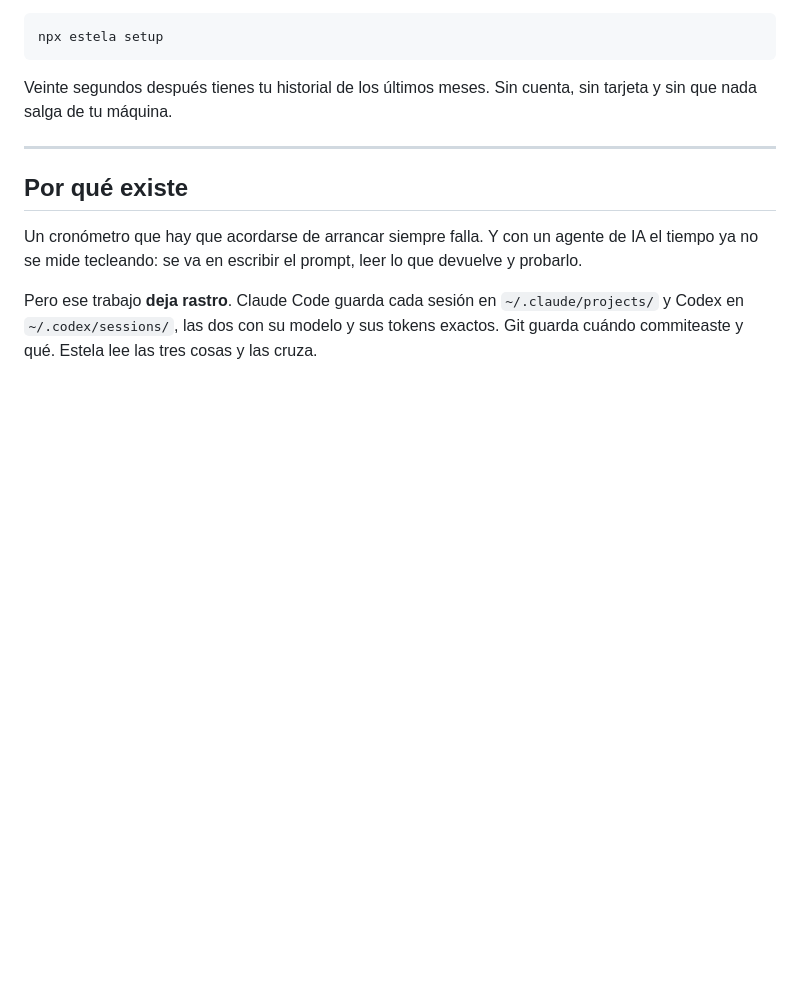
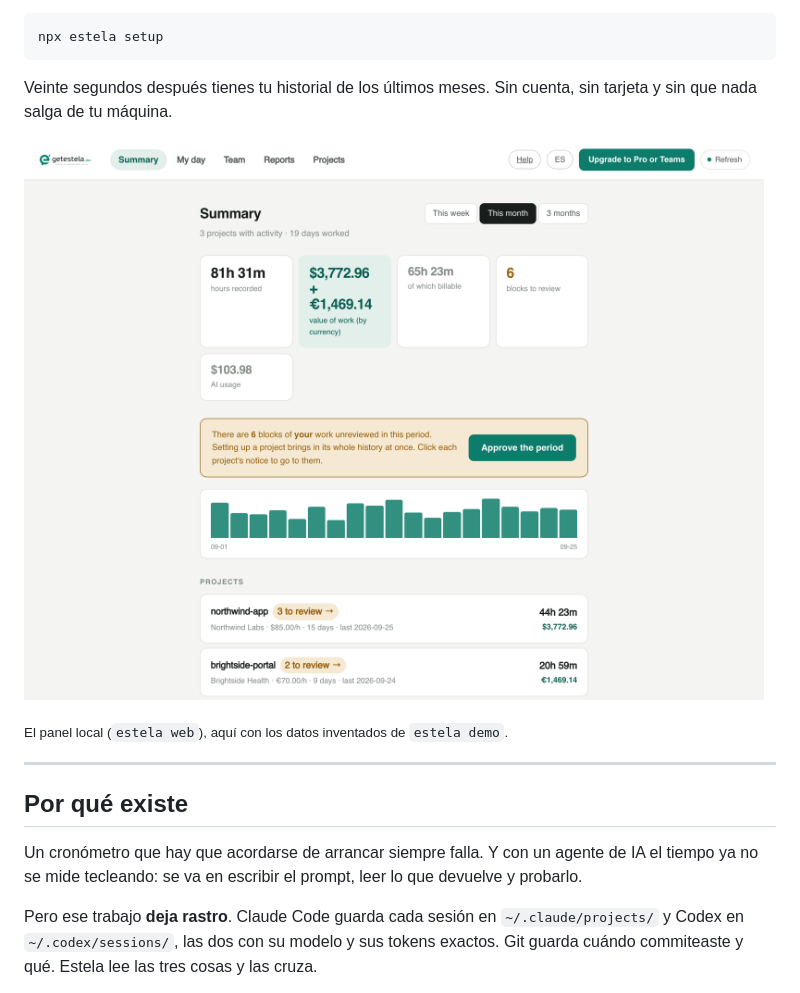
Before and after one commit to jdleonruiz/estela-cli, a Markdown page: README.es.md, the part around the change. Drawn GitHub-style; pictures changed too: docs/dashboard.png (added); blank space fills up the shorter version.

```diff
--- a/README.es.md
+++ b/README.es.md
@@ -12,6 +12,10 @@ npx estela setup
 
 Veinte segundos después tienes tu historial de los últimos meses. Sin cuenta,
 sin tarjeta y sin que nada salga de tu máquina.
+
+![El panel de Estela: las horas reconstruidas desde tus sesiones de IA y Git, lo que valen por cliente y lo que costó la IA](https://raw.githubusercontent.com/jdleonruiz/estela-cli/main/docs/dashboard.png)
+
+<sub>El panel local (`estela web`), aquí con los datos inventados de `estela demo`.</sub>
 
 ---
 
```
Also changed, not shown: README.md (+4 -0 lines).
